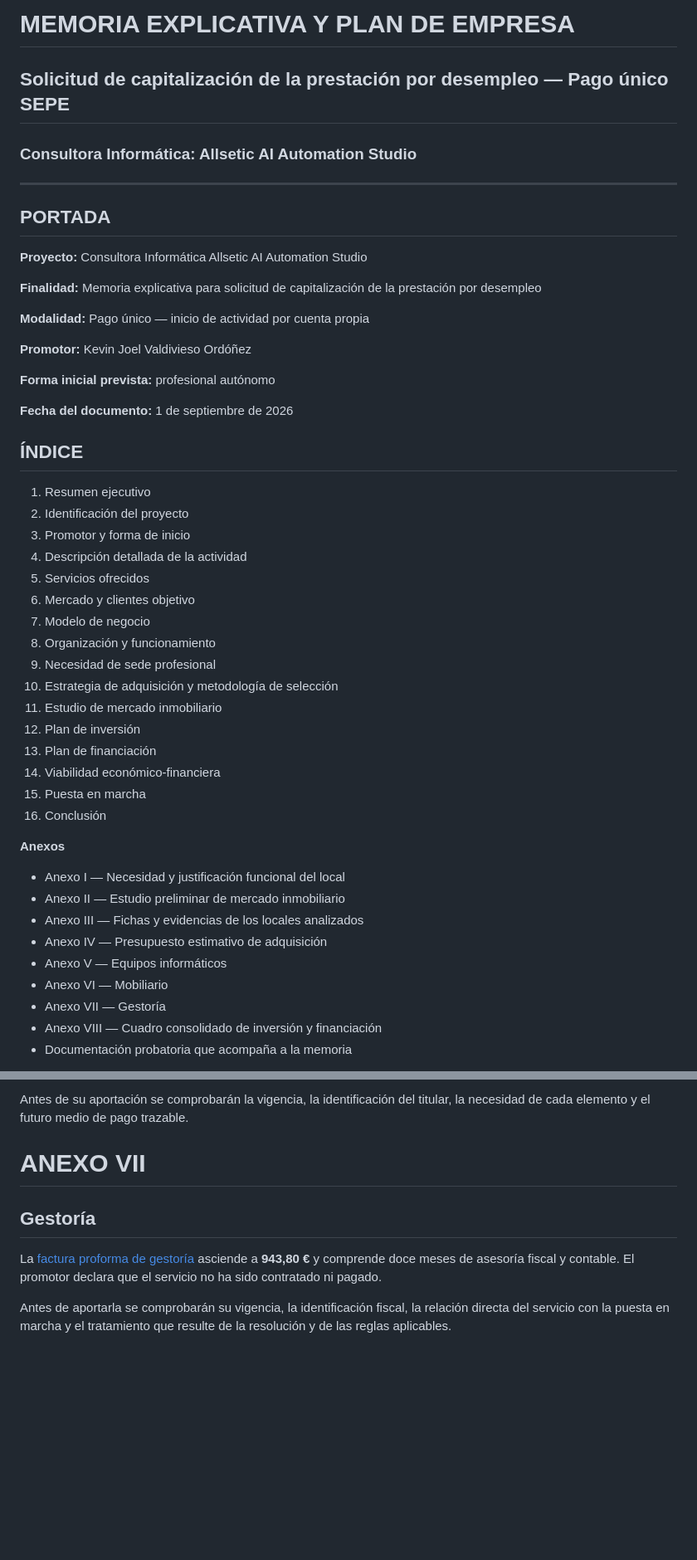
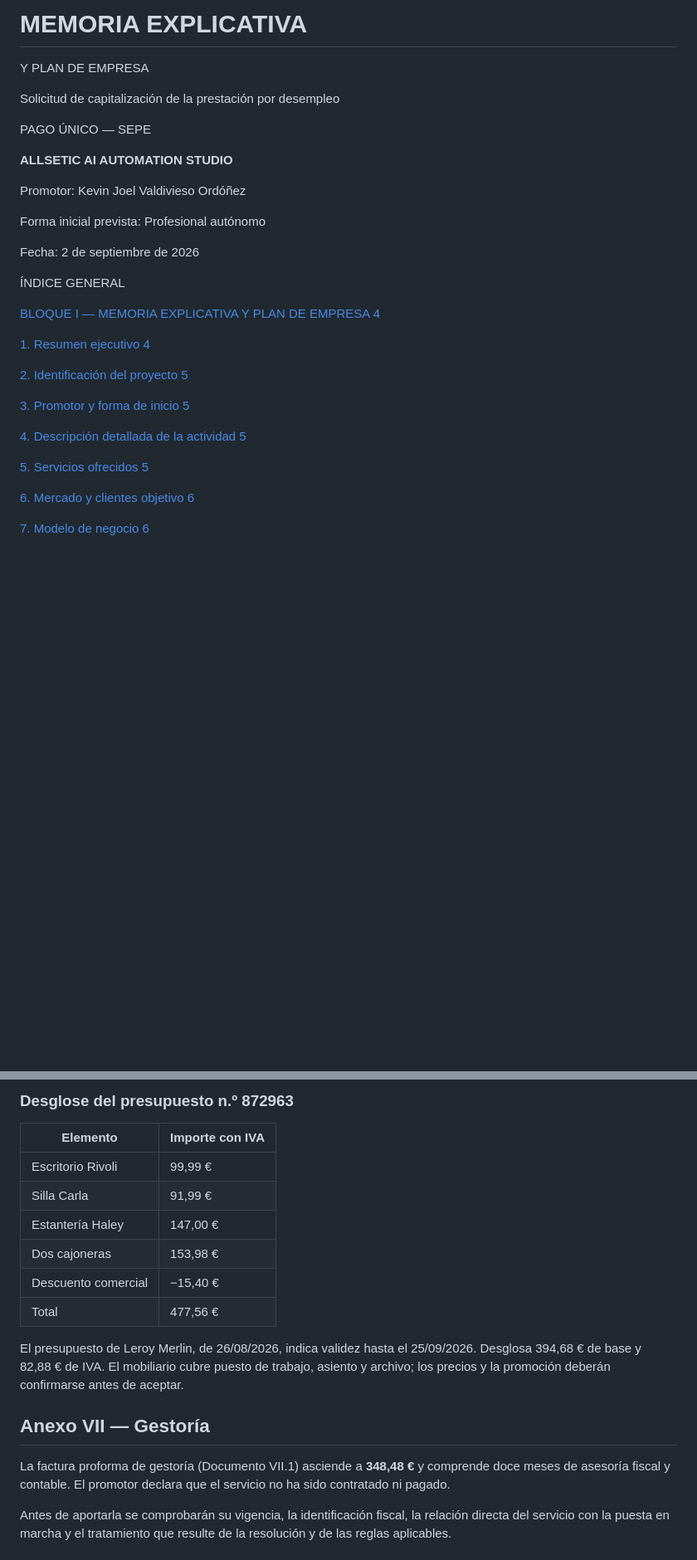
Before and after one commit to jotakv/memoria-proyecto, a Markdown page: MEMORIA_SEPE_PRESENTACION_FINAL.md, 2 parts joined by grey strips. Shown at 83% size. Rendered like a GitHub page; blank space fills up the shorter version.

```diff
--- a/MEMORIA_SEPE_PRESENTACION_FINAL.md
+++ b/MEMORIA_SEPE_PRESENTACION_FINAL.md
@@ -1,55 +1,33 @@
-# MEMORIA EXPLICATIVA Y PLAN DE EMPRESA
+# MEMORIA EXPLICATIVA
+Y PLAN DE EMPRESA
 
-## Solicitud de capitalización de la prestación por desempleo — Pago único SEPE
+Solicitud de capitalización de la prestación por desempleo
 
-### Consultora Informática: Allsetic AI Automation Studio
+PAGO ÚNICO — SEPE
 
----
+**ALLSETIC AI AUTOMATION STUDIO**
 
-## PORTADA
+Promotor: Kevin Joel Valdivieso Ordóñez
 
-**Proyecto:** Consultora Informática Allsetic AI Automation Studio
+Forma inicial prevista: Profesional autónomo
 
-**Finalidad:** Memoria explicativa para solicitud de capitalización de la prestación por desempleo
+Fecha: 2 de septiembre de 2026
 
-**Modalidad:** Pago único — inicio de actividad por cuenta propia
+ÍNDICE GENERAL
 
-**Promotor:** Kevin Joel Valdivieso Ordóñez
+[BLOQUE I — MEMORIA EXPLICATIVA Y PLAN DE EMPRESA 4](#_Toc239229678)
 
-**Forma inicial prevista:** profesional autónomo
+[1\. Resumen ejecutivo 4](#_Toc239229679)
 
-**Fecha del documento:** 1 de septiembre de 2026
+[2\. Identificación del proyecto 5](#_Toc239229680)
 
-<div style="page-break-after: always;"></div>
+[3\. Promotor y forma de inicio 5](#_Toc239229681)
 
-## ÍNDICE
+[4\. Descripción detallada de la actividad 5](#_Toc239229682)
 
-1. Resumen ejecutivo
-2. Identificación del proyecto
-3. Promotor y forma de inicio
-4. Descripción detallada de la actividad
-5. Servicios ofrecidos
-6. Mercado y clientes objetivo
-7. Modelo de negocio
-8. Organización y funcionamiento
-9. Necesidad de sede profesional
-10. Estrategia de adquisición y metodología de selección
-11. Estudio de mercado inmobiliario
-12. Plan de inversión
-13. Plan de financiación
-14. Viabilidad económico-financiera
-15. Puesta en marcha
-16. Conclusión
+[5\. Servicios ofrecidos 5](#_Toc239229683)
 
-**Anexos**
+[6\. Mercado y clientes objetivo 6](#_Toc239229684)
 
-- Anexo I — Necesidad y justificación funcional del local
-- Anexo II — Estudio preliminar de mercado inmobiliario
-- Anexo III — Fichas y evidencias de los locales analizados
-- Anexo IV — Presupuesto estimativo de adquisición
-- Anexo V — Equipos informáticos
-- Anexo VI — Mobiliario
-- Anexo VII — Gestoría
-- Anexo VIII — Cuadro consolidado de inversión y financiación
-- Documentación probatoria que acompaña a la memoria
+[7\. Modelo de negocio 6](#_Toc239229685)
 
@@ -407,13 +506,20 @@ El [presupuesto comercial de mobiliario](proformas/Proforma%20Presupuesto_materi
 
-Antes de su aportación se comprobarán la vigencia, la identificación del titular, la necesidad de cada elemento y el futuro medio de pago trazable.
+### Desglose del presupuesto n.º 872963
 
-<div style="page-break-after: always;"></div>
+| Elemento | Importe con IVA |
+| --- | --- |
+| Escritorio Rivoli | 99,99 € |
+| Silla Carla | 91,99 € |
+| Estantería Haley | 147,00 € |
+| Dos cajoneras | 153,98 € |
+| Descuento comercial | −15,40 € |
+| Total | 477,56 € |
 
-# ANEXO VII
+El presupuesto de Leroy Merlin, de 26/08/2026, indica validez hasta el 25/09/2026. Desglosa 394,68 € de base y 82,88 € de IVA. El mobiliario cubre puesto de trabajo, asiento y archivo; los precios y la promoción deberán confirmarse antes de aceptar.
 
-## Gestoría
+## Anexo VII — Gestoría
 
-La [factura proforma de gestoría](proformas/Proforma_GestoriaGrupo_Billeo_Kevin_Valdivieso.pdf) asciende a **943,80 €** y comprende doce meses de asesoría fiscal y contable. El promotor declara que el servicio no ha sido contratado ni pagado.
+La factura proforma de gestoría (Documento VII.1) asciende a **348,48 €** y comprende doce meses de asesoría fiscal y contable. El promotor declara que el servicio no ha sido contratado ni pagado.
 
 Antes de aportarla se comprobarán su vigencia, la identificación fiscal, la relación directa del servicio con la puesta en marcha y el tratamiento que resulte de la resolución y de las reglas aplicables.
 
```
Also changed, not shown: other parts of MEMORIA_SEPE_PRESENTACION_FINAL.md (+394 -200 lines).
